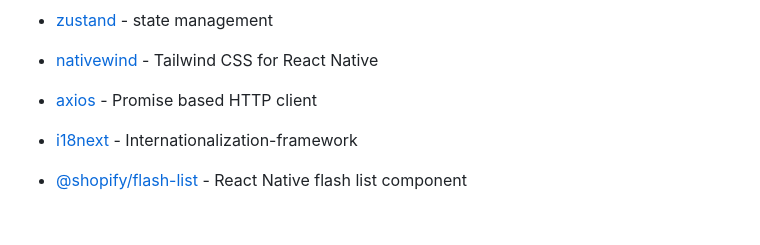
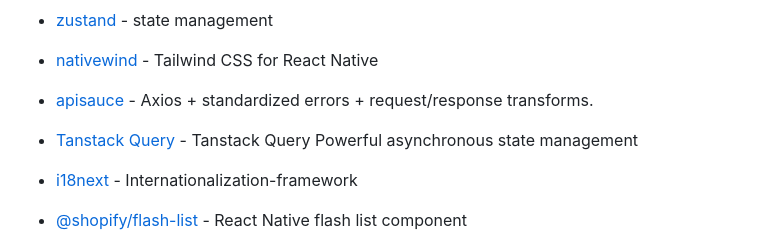
Before and after one commit to justlaunch-app/expo-router-starter-kit, a Markdown page: README.md, the part around the change. Drawn GitHub-style; blank space fills up the shorter version.

```diff
--- a/README.md
+++ b/README.md
@@ -18,7 +18,8 @@ expo-router-starter-kit is for building robust cross-platform apps blazingly fas
 
 - [nativewind](https://nativewind.io/) - Tailwind CSS for React Native
 
-- [axios](https://axios-http.com/) - Promise based HTTP client
+- [apisauce](https://github.com/infinitered/apisauce) - Axios + standardized errors + request/response transforms.
+- [Tanstack Query](https://tanstack.com/query/latest) - Tanstack Query Powerful asynchronous state management
 
 - [i18next](https://www.i18next.com/) - Internationalization-framework
 
```
